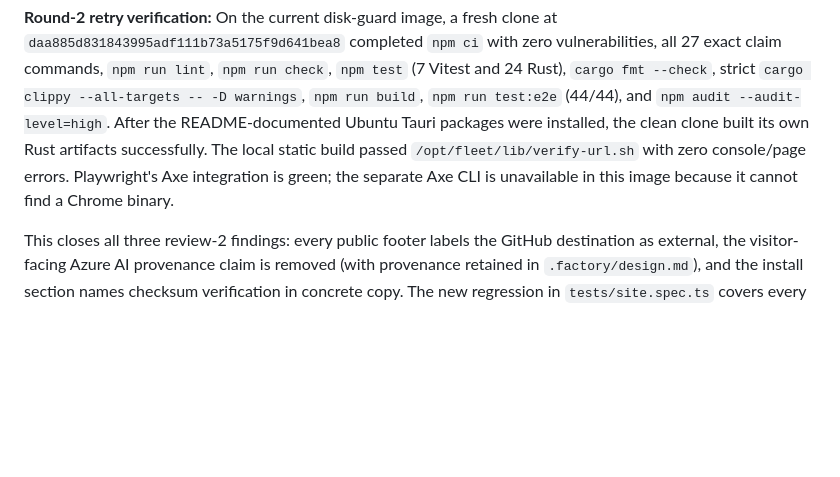
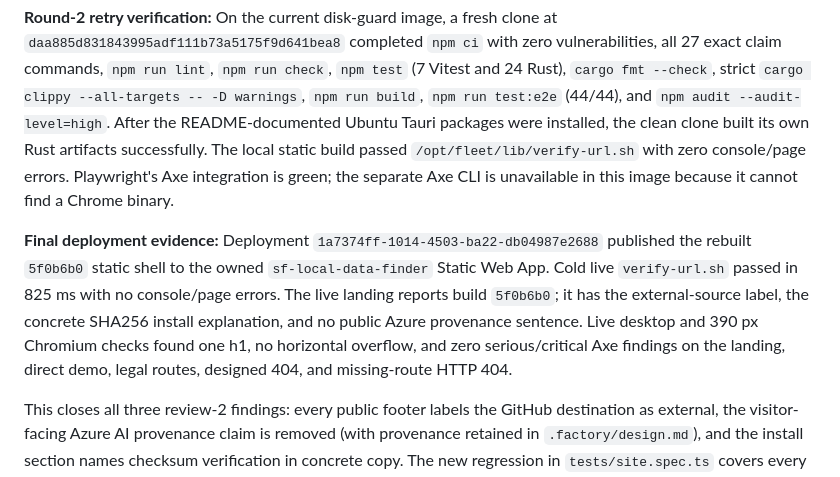
Before and after one commit to B-Divyesh/sf-local-data-finder, a Markdown page: .factory/handoff.md, the part around the change. Drawn GitHub-style; blank space fills up the shorter version.

```diff
--- a/.factory/handoff.md
+++ b/.factory/handoff.md
@@ -5,6 +5,8 @@
 **Status:** PASS — all review findings fixed and rechecked live.
 
 **Round-2 retry verification:** On the current disk-guard image, a fresh clone at `daa885d831843995adf111b73a5175f9d641bea8` completed `npm ci` with zero vulnerabilities, all 27 exact claim commands, `npm run lint`, `npm run check`, `npm test` (7 Vitest and 24 Rust), `cargo fmt --check`, strict `cargo clippy --all-targets -- -D warnings`, `npm run build`, `npm run test:e2e` (44/44), and `npm audit --audit-level=high`. After the README-documented Ubuntu Tauri packages were installed, the clean clone built its own Rust artifacts successfully. The local static build passed `/opt/fleet/lib/verify-url.sh` with zero console/page errors. Playwright's Axe integration is green; the separate Axe CLI is unavailable in this image because it cannot find a Chrome binary.
+
+**Final deployment evidence:** Deployment `1a7374ff-1014-4503-ba22-db04987e2688` published the rebuilt `5f0b6b0` static shell to the owned `sf-local-data-finder` Static Web App. Cold live `verify-url.sh` passed in 825 ms with no console/page errors. The live landing reports build `5f0b6b0`; it has the external-source label, the concrete SHA256 install explanation, and no public Azure provenance sentence. Live desktop and 390 px Chromium checks found one h1, no horizontal overflow, and zero serious/critical Axe findings on the landing, direct demo, legal routes, designed 404, and missing-route HTTP 404.
 
 This closes all three review-2 findings: every public footer labels the GitHub destination as external, the visitor-facing Azure AI provenance claim is removed (with provenance retained in `.factory/design.md`), and the install section names checksum verification in concrete copy. The new regression in `tests/site.spec.ts` covers every public footer plus the install heading/explainer. `.factory/polish-2.md` maps F-2-1 through F-2-3 and every F-1 finding to its current test evidence.
 
```
Also changed, not shown: .factory/polish-2.md (+2 -0 lines).
